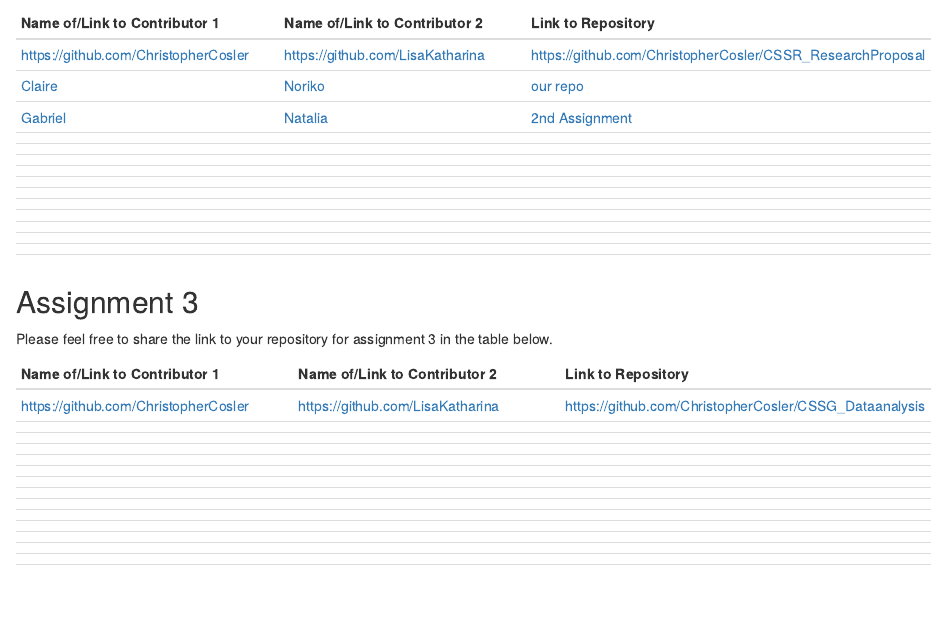
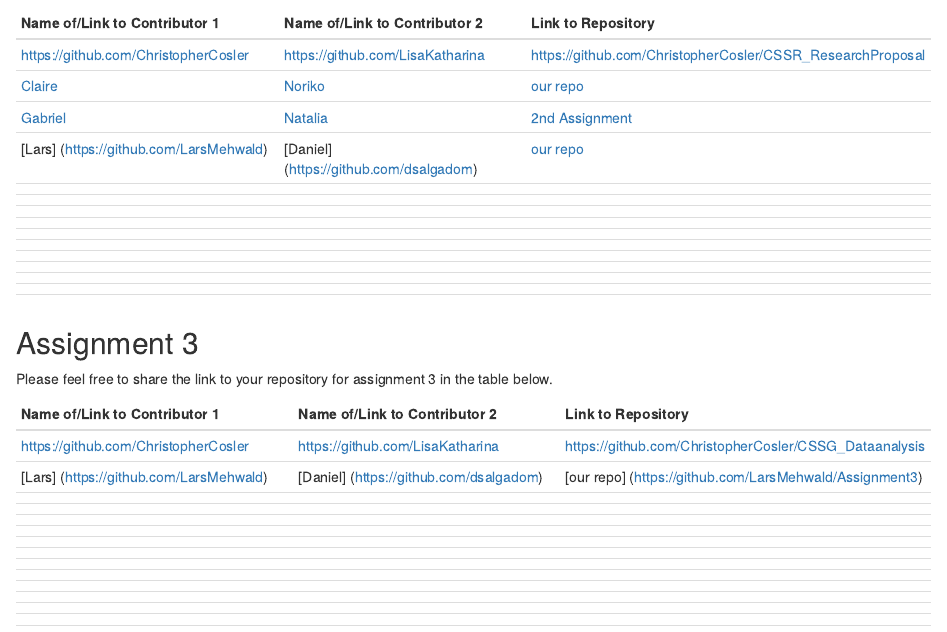
Before and after one commit to dsalgadom/CSSR_Class, an R Markdown document (List of Links to Repos.Rmd): the page in a window 1100 px wide, from 490 px down. Rendered offline with R 4.5, knitr and Pandoc, with nearby package versions.

Commit message:
Added our Repos To list

```diff
--- a/List of Links to Repos.Rmd
+++ b/List of Links to Repos.Rmd
@@ -29,7 +29,7 @@
 | https://github.com/ChristopherCosler | https://github.com/LisaKatharina | https://github.com/ChristopherCosler/CSSR_ResearchProposal |
 |[Claire](https://github.com/bctclc) |[Noriko](https://github.com/magaranoriko/) | [our repo](https://github.com/bctclc/Collaborative-Data-Analysis-Assignment2)|
 |[Gabriel](https://github.com/gtarriba) |[Natalia](https://github.com/natalia-alvarado) |[2nd Assignment](https://github.com/natalia-alvarado/Second-Assignment)|
-| | | |
+|[Lars] (https://github.com/LarsMehwald) |[Daniel] (https://github.com/dsalgadom) |[our repo](https://github.com/LarsMehwald/Assignment2) |
 | | | |
 | | | |
 | | | |
```
Also changed, not shown: List of Links to Repos.Rmd (4 more changed lines).
